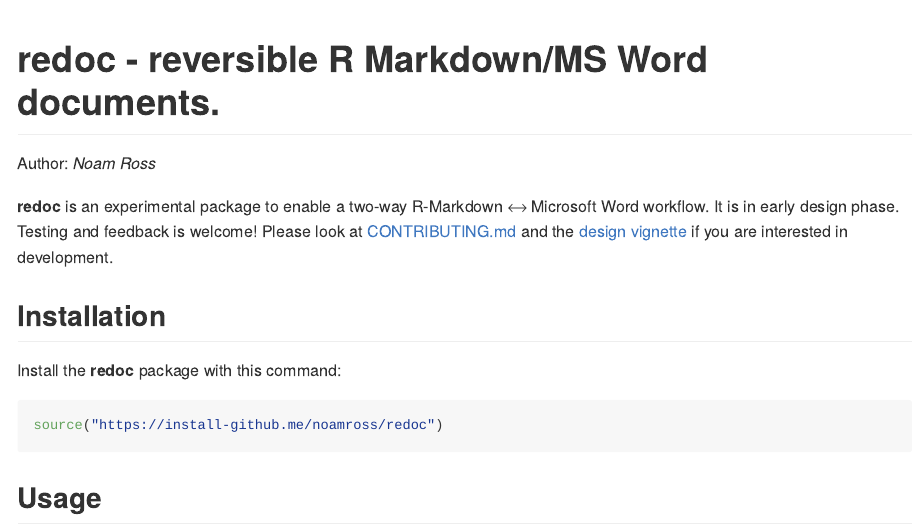
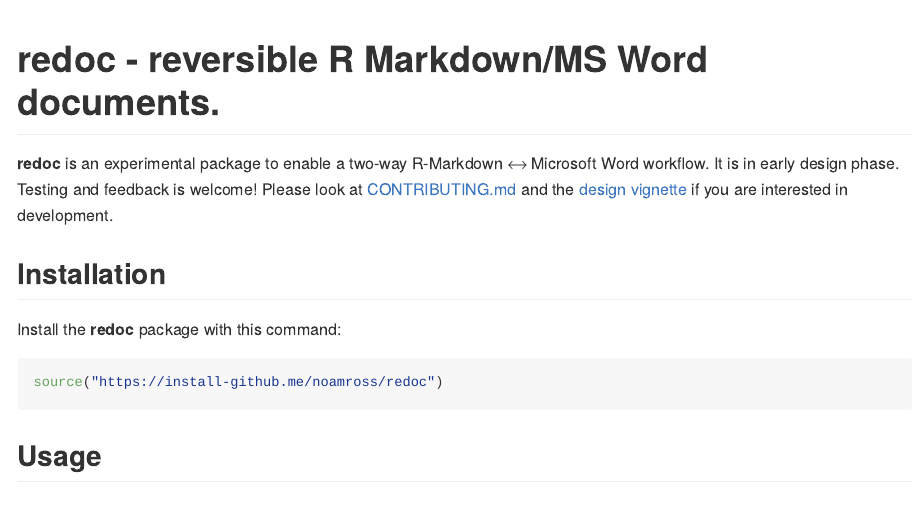
Before and after one commit to noamross/redoc, an R Markdown document (README.Rmd): the page in a window 1100 px wide, from its top. Rendered offline with R 4.5, knitr and Pandoc, with nearby package versions; some code elsewhere in the file could not run offline; badge pictures from the web are left out.

Commit message:
Tweak README

````diff
--- a/README.Rmd
+++ b/README.Rmd
@@ -17,6 +17,4 @@
 ```
 # redoc - reversible R Markdown/MS Word documents.
 
-Author: _Noam Ross_
-
 <!-- badges: start -->
````
Also changed, not shown: README.md, README.Rmd (3 more changed lines).
